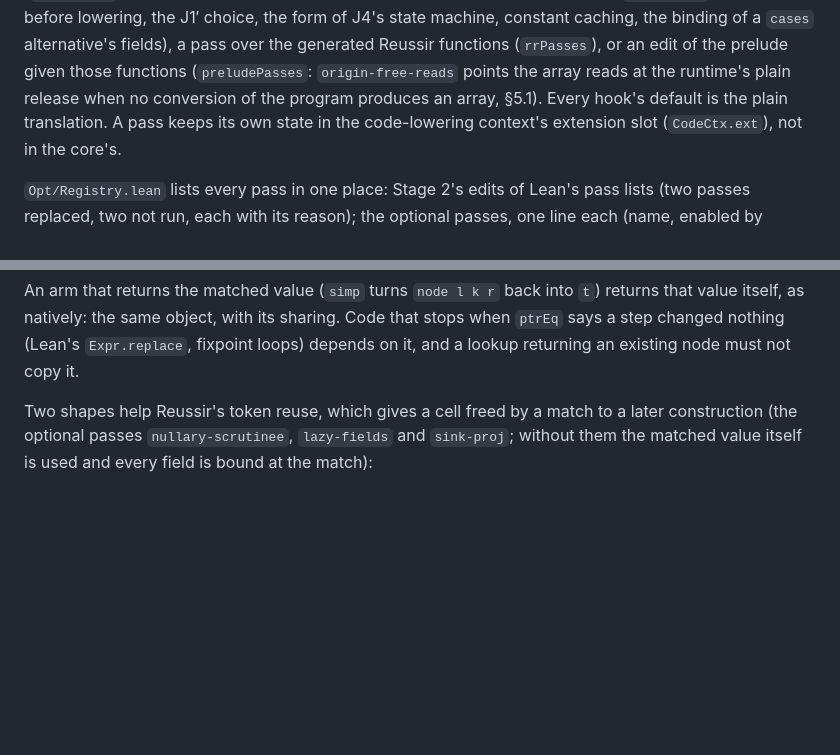
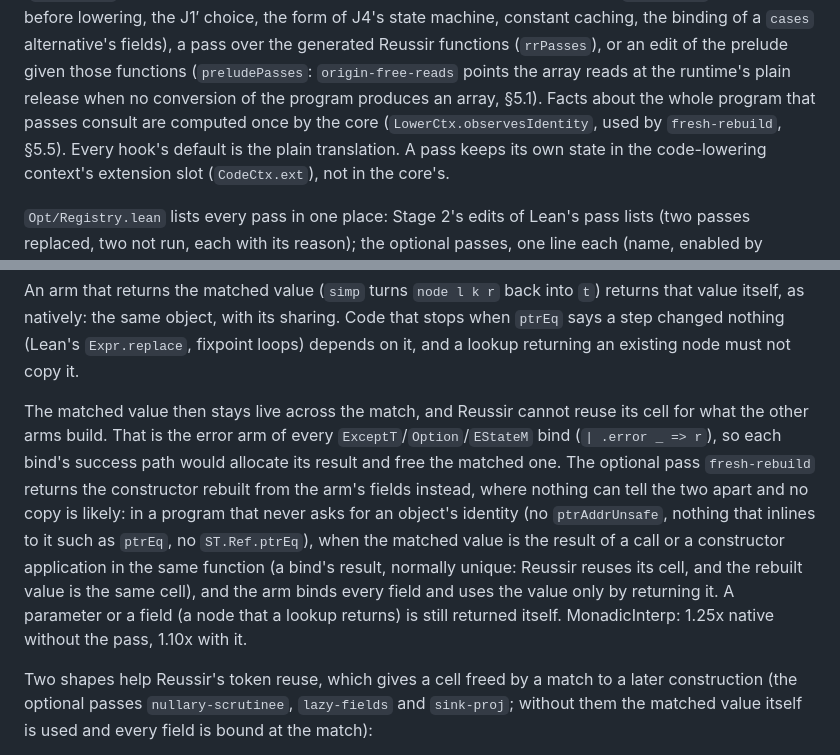
Before and after one commit to reussir-lang/lean-to-reussir, a Markdown page: docs/translation-plan.md, 2 parts joined by grey strips. Rendered like a GitHub page; blank space fills up the shorter version.

Commit message:
perf5 WIP: plan §1, §5.5 on fresh-rebuild

```diff
--- a/docs/translation-plan.md
+++ b/docs/translation-plan.md
@@ -124,7 +124,9 @@ alternative's fields), a pass over the generated Reussir functions
 (`rrPasses`), or an edit of the prelude given those functions
 (`preludePasses`: `origin-free-reads` points the array reads at the
 runtime's plain release when no conversion of the program produces an
-array, §5.1). Every hook's default is the plain translation. A pass keeps
+array, §5.1). Facts about the whole program that passes consult are
+computed once by the core (`LowerCtx.observesIdentity`, used by
+`fresh-rebuild`, §5.5). Every hook's default is the plain translation. A pass keeps
 its own state in the code-lowering context's extension slot
 (`CodeCtx.ext`), not in the core's.
 
@@ -1018,6 +1020,21 @@ into `t`) returns that value itself, as natively: the same object, with its
 sharing. Code that stops when `ptrEq` says a step changed nothing (Lean's
 `Expr.replace`, fixpoint loops) depends on it, and a lookup returning an
 existing node must not copy it.
+
+The matched value then stays live across the match, and Reussir cannot
+reuse its cell for what the other arms build. That is the error arm of
+every `ExceptT`/`Option`/`EStateM` bind (`| .error _ => r`), so each bind's
+success path would allocate its result and free the matched one. The
+optional pass `fresh-rebuild` returns the constructor rebuilt from the
+arm's fields instead, where nothing can tell the two apart and no copy is
+likely: in a program that never asks for an object's identity (no
+`ptrAddrUnsafe`, nothing that inlines to it such as `ptrEq`, no
+`ST.Ref.ptrEq`), when the matched value is the result of a call or a
+constructor application in the same function (a bind's result, normally
+unique: Reussir reuses its cell, and the rebuilt value is the same cell),
+and the arm binds every field and uses the value only by returning it.
+A parameter or a field (a node that a lookup returns) is still returned
+itself. MonadicInterp: 1.25x native without the pass, 1.10x with it.
 
 Two shapes help Reussir's token reuse, which gives a cell freed by a match
 to a later construction (the optional passes `nullary-scrutinee`,
```
